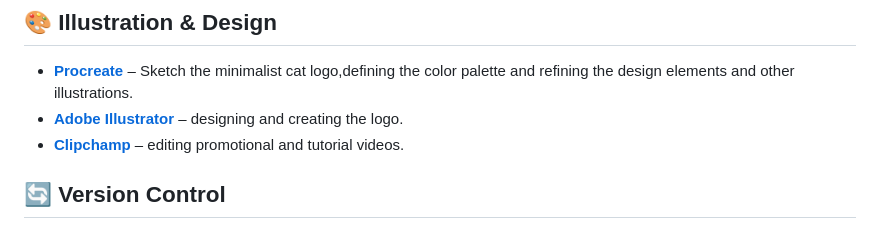
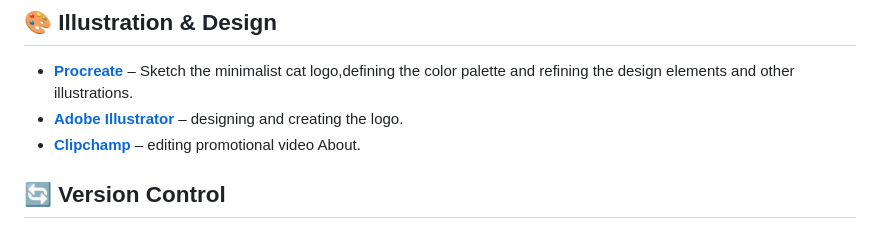
Before and after one commit to ToniEstarlich/Nihongo-Quest, a Markdown page: README.md, the part around the change. Rendered like a GitHub page.

Commit message:
documentation

```diff
--- a/README.md
+++ b/README.md
@@ -32,7 +32,7 @@ Nihongo Quest is built using a modern and reliable tech stack to ensure a smooth
 ## 🎨 Illustration & Design
 - **[Procreate](https://procreate.com/)** –  Sketch the minimalist cat logo,defining the color palette and refining the design elements and other illustrations.
 - **[Adobe Illustrator](https://www.adobe.com/products/illustrator.html)** –  designing and creating the logo.
-- **[Clipchamp](https://www.clipchamp.com/)** – editing promotional and tutorial videos.
+- **[Clipchamp](https://www.clipchamp.com/)** – editing promotional video About.
 
 ## 🔄 Version Control
 - **[Git](https://git-scm.com/)** – tracking code changes and maintaining version control.
```
